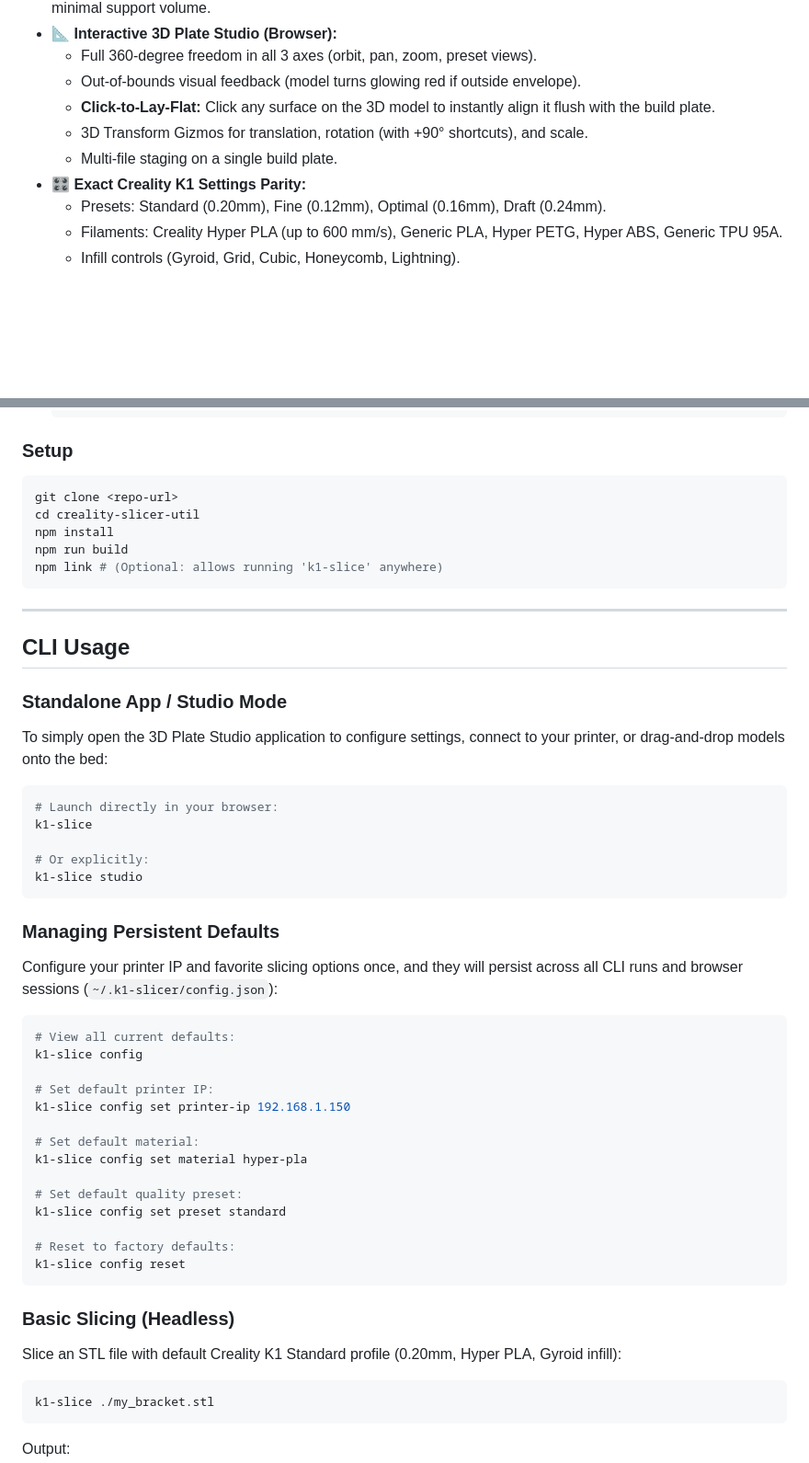
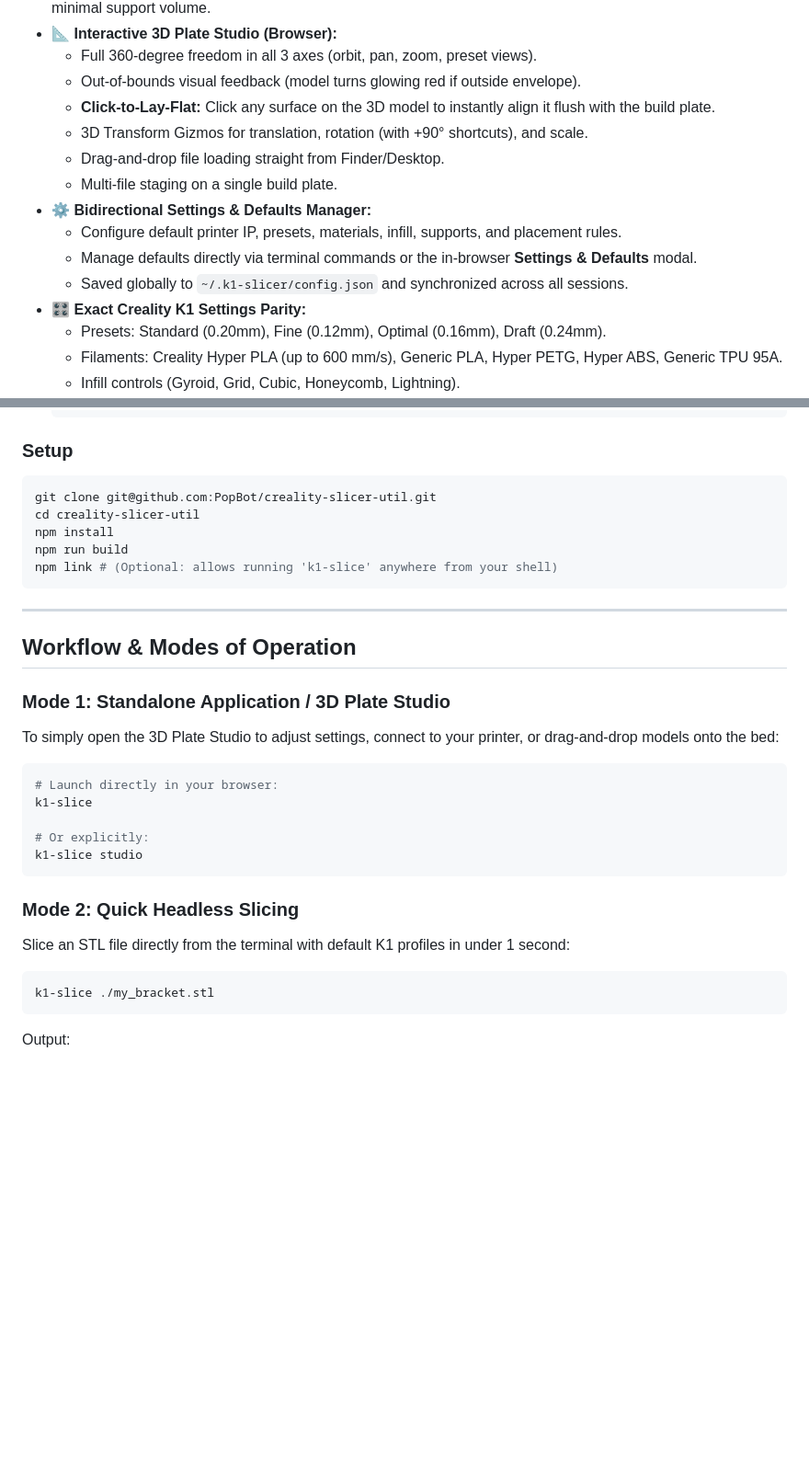
Before and after one commit to PopBot/creality-slicer-util, a Markdown page: README.md, 2 parts joined by grey strips. Shown at 92% size. GitHub-like rendering; blank space fills up the shorter version.

````diff
--- a/README.md
+++ b/README.md
@@ -19,7 +19,12 @@ Built to eliminate the bloat, slow startup, and telemetry/spyware concerns of ve
   - Out-of-bounds visual feedback (model turns glowing red if outside envelope).
   - **Click-to-Lay-Flat:** Click any surface on the 3D model to instantly align it flush with the build plate.
   - 3D Transform Gizmos for translation, rotation (with +90° shortcuts), and scale.
+  - Drag-and-drop file loading straight from Finder/Desktop.
   - Multi-file staging on a single build plate.
+- ⚙️ **Bidirectional Settings & Defaults Manager:**
+  - Configure default printer IP, presets, materials, infill, supports, and placement rules.
+  - Manage defaults directly via terminal commands or the in-browser **Settings & Defaults** modal.
+  - Saved globally to `~/.k1-slicer/config.json` and synchronized across all sessions.
 - 🎛️ **Exact Creality K1 Settings Parity:**
   - Presets: Standard (0.20mm), Fine (0.12mm), Optimal (0.16mm), Draft (0.24mm).
   - Filaments: Creality Hyper PLA (up to 600 mm/s), Generic PLA, Hyper PETG, Hyper ABS, Generic TPU 95A.
@@ -43,19 +48,19 @@ Built to eliminate the bloat, slow startup, and telemetry/spyware concerns of ve
 
 ### Setup
 ```bash
-git clone <repo-url>
+git clone git@github.com:PopBot/creality-slicer-util.git
 cd creality-slicer-util
 npm install
 npm run build
-npm link # (Optional: allows running 'k1-slice' anywhere)
+npm link # (Optional: allows running 'k1-slice' anywhere from your shell)
 ```
 
 ---
 
-## CLI Usage
+## Workflow & Modes of Operation
 
-### Standalone App / Studio Mode
-To simply open the 3D Plate Studio application to configure settings, connect to your printer, or drag-and-drop models onto the bed:
+### Mode 1: Standalone Application / 3D Plate Studio
+To simply open the 3D Plate Studio to adjust settings, connect to your printer, or drag-and-drop models onto the bed:
 ```bash
 # Launch directly in your browser:
 k1-slice
@@ -64,27 +69,8 @@ k1-slice
 k1-slice studio
 ```
 
-### Managing Persistent Defaults
-Configure your printer IP and favorite slicing options once, and they will persist across all CLI runs and browser sessions (`~/.k1-slicer/config.json`):
-```bash
-# View all current defaults:
-k1-slice config
-
-# Set default printer IP:
-k1-slice config set printer-ip 192.168.1.150
-
-# Set default material:
-k1-slice config set material hyper-pla
-
-# Set default quality preset:
-k1-slice config set preset standard
-
-# Reset to factory defaults:
-k1-slice config reset
-```
-
-### Basic Slicing (Headless)
-Slice an STL file with default Creality K1 Standard profile (0.20mm, Hyper PLA, Gyroid infill):
+### Mode 2: Quick Headless Slicing
+Slice an STL file directly from the terminal with default K1 profiles in under 1 second:
 ```bash
 k1-slice ./my_bracket.stl
 ```
````
Also changed, not shown: other parts of README.md (+78 -21 lines).
